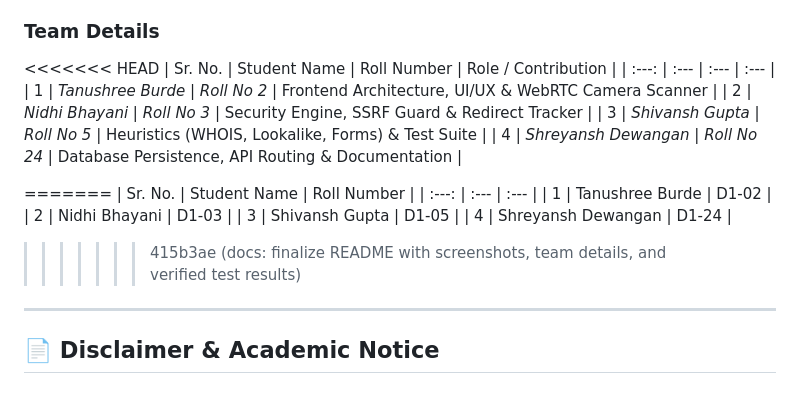
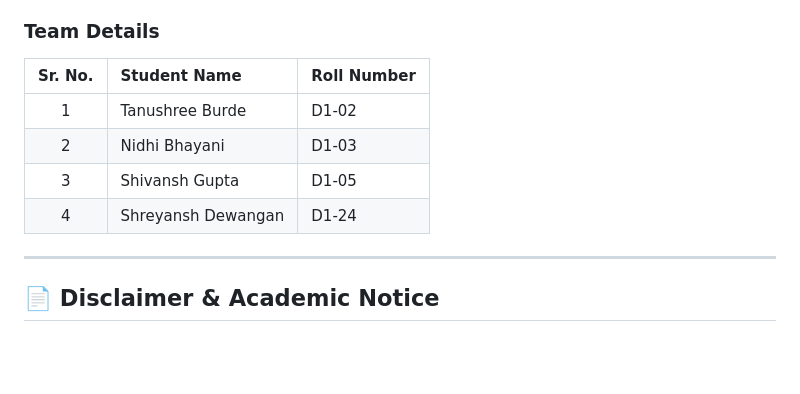
Before and after one commit to tanushreeburde/QRShield, a Markdown page: README.md, the part around the change. Drawn GitHub-style; blank space fills up the shorter version.

Commit message:
docs: remove role and contribution columns from team table

```diff
--- a/README.md
+++ b/README.md
@@ -479,22 +479,12 @@ cd backend
 
 ### Team Details
 
-<<<<<<< HEAD
-| Sr. No. | Student Name | Roll Number | Role / Contribution |
-| :---: | :--- | :--- | :--- |
-| 1 | *Tanushree Burde* | *Roll No 2* | Frontend Architecture, UI/UX & WebRTC Camera Scanner |
-| 2 | *Nidhi Bhayani* | *Roll No 3* | Security Engine, SSRF Guard & Redirect Tracker |
-| 3 | *Shivansh Gupta* | *Roll No 5* | Heuristics (WHOIS, Lookalike, Forms) & Test Suite |
-| 4 | *Shreyansh Dewangan* | *Roll No 24* | Database Persistence, API Routing & Documentation |
-
-=======
 | Sr. No. | Student Name | Roll Number |
 | :---: | :--- | :--- |
 | 1 | Tanushree Burde | D1-02 |
 | 2 | Nidhi Bhayani | D1-03 |
 | 3 | Shivansh Gupta | D1-05 |
 | 4 | Shreyansh Dewangan | D1-24 |
->>>>>>> 415b3ae (docs: finalize README with screenshots, team details, and verified test results)
 
 ---
 
```
